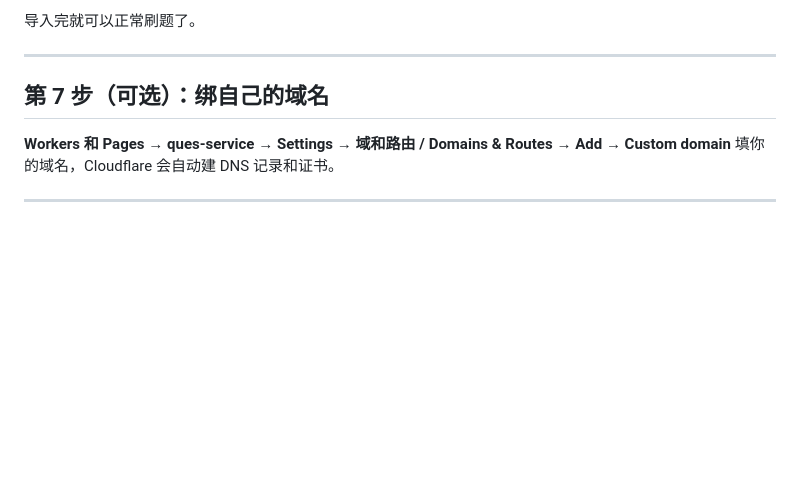
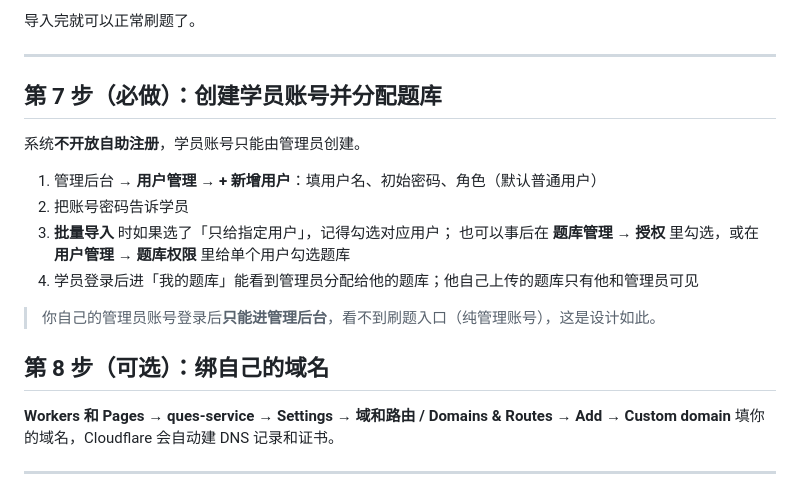
Before and after one commit to ahlson/ques-service, a Markdown page: docs/CLOUDFLARE-WEB-DEPLOY.md, the part around the change. GitHub-like rendering; blank space fills up the shorter version.

Commit message:
docs: 部署文档补充「创建学员账号并分配题库」步骤

```diff
--- a/docs/CLOUDFLARE-WEB-DEPLOY.md
+++ b/docs/CLOUDFLARE-WEB-DEPLOY.md
@@ -127,7 +127,19 @@ npm install && npx wrangler d1 migrations apply ques-service-db --remote
 
 ---
 
-## 第 7 步（可选）：绑自己的域名
+## 第 7 步（必做）：创建学员账号并分配题库
+
+系统**不开放自助注册**，学员账号只能由管理员创建。
+
+1. 管理后台 → **用户管理 → + 新增用户**：填用户名、初始密码、角色（默认普通用户）
+2. 把账号密码告诉学员
+3. **批量导入** 时如果选了「只给指定用户」，记得勾选对应用户；
+   也可以事后在 **题库管理 → 授权** 里勾选，或在 **用户管理 → 题库权限** 里给单个用户勾选题库
+4. 学员登录后进「我的题库」能看到管理员分配给他的题库；他自己上传的题库只有他和管理员可见
+
+> 你自己的管理员账号登录后**只能进管理后台**，看不到刷题入口（纯管理账号），这是设计如此。
+
+## 第 8 步（可选）：绑自己的域名
 
 **Workers 和 Pages → ques-service → Settings → 域和路由 / Domains & Routes → Add → Custom domain**
 填你的域名，Cloudflare 会自动建 DNS 记录和证书。
```
